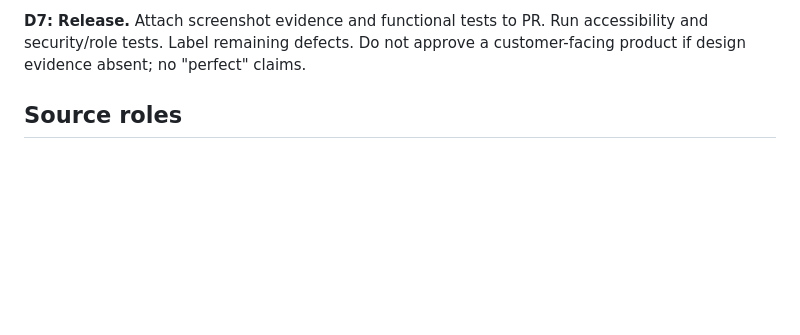
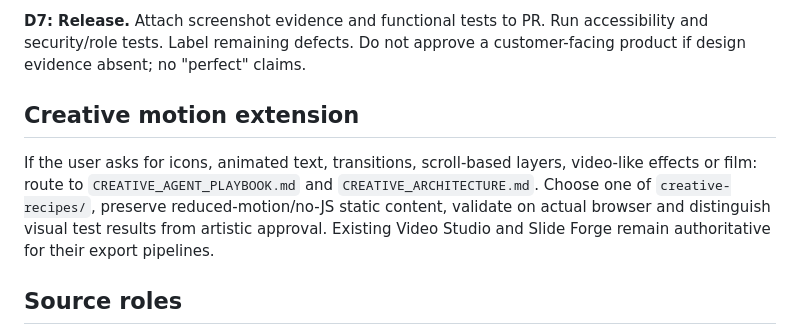
Before and after one commit to coolman1984/Apps-Factory, a Markdown page: design-factory/WORKFLOW.md, the part around the change. Rendered like a GitHub page; blank space fills up the shorter version.

Commit message:
docs(creative): integrate motion/layers pipeline into design-factory/WORKFLOW.md

```diff
--- a/design-factory/WORKFLOW.md
+++ b/design-factory/WORKFLOW.md
@@ -17,6 +17,9 @@ Each stage has an observable artifact. Agent must never claim stage completed if
 **D6: Verify in browser.** Viewport matrix: 1440x900 and 390x844 minimum, plus 768x1024. AR/EN and light/dark. Mouse, keyboard, touch where relevant, 200% zoom, low-contrast controls, reduced motion. Compare to chosen reference pixel-level for unwanted regressions; qualitative design QA for spacing/composition. Fix then reshoot.
 
 **D7: Release.** Attach screenshot evidence and functional tests to PR. Run accessibility and security/role tests. Label remaining defects. Do not approve a customer-facing product if design evidence absent; no "perfect" claims.
+
+## Creative motion extension
+If the user asks for icons, animated text, transitions, scroll-based layers, video-like effects or film: route to `CREATIVE_AGENT_PLAYBOOK.md` and `CREATIVE_ARCHITECTURE.md`. Choose one of `creative-recipes/`, preserve reduced-motion/no-JS static content, validate on actual browser and distinguish visual test results from artistic approval. Existing Video Studio and Slide Forge remain authoritative for their export pipelines.
 
 ## Source roles
 - UI UX Pro Max: visual inspiration search, never silent runtime dependency.
```
